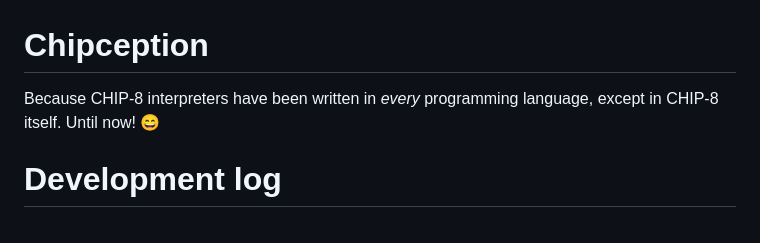
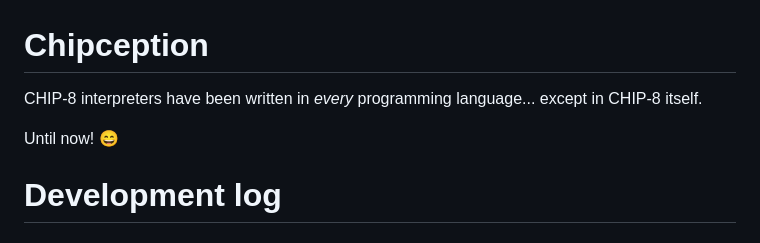
Before and after one commit to Timendus/chipception, a Markdown page: README.md, the part around the change. GitHub-like rendering.

Commit message:
Change intro and add missing image

```diff
--- a/README.md
+++ b/README.md
@@ -1,7 +1,9 @@
 # Chipception
 
-Because CHIP-8 interpreters have been written in *every* programming language,
-except in CHIP-8 itself. Until now! 😄
+CHIP-8 interpreters have been written in *every* programming language... except in
+CHIP-8 itself.
+
+Until now! 😄
 
 # Development log
 
```
Also changed, not shown: pictures/window-management.gif (added).
